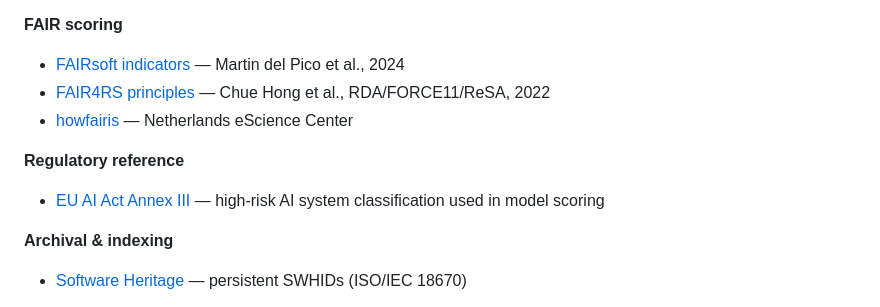
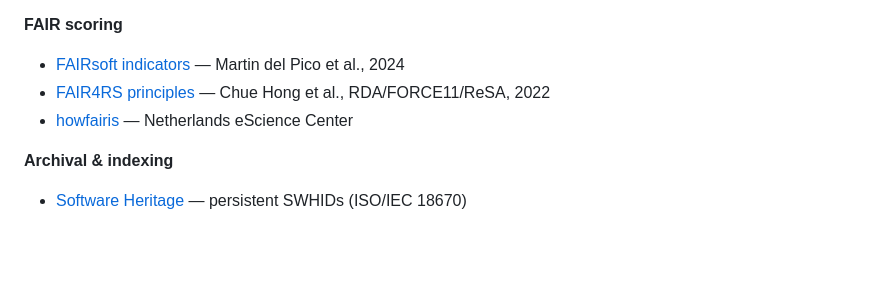
Before and after one commit to FORSE-H/MACH, a Markdown page: README.md, the part around the change. GitHub-like rendering; blank space fills up the shorter version.

Commit message:
docs: remove regulatory reference section from acknowledgements

```diff
--- a/README.md
+++ b/README.md
@@ -185,9 +185,6 @@ Attribution for data reuse:
 - [FAIR4RS principles](https://doi.org/10.15497/RDA00068) — Chue Hong et al., RDA/FORCE11/ReSA, 2022
 - [howfairis](https://github.com/fair-software/howfairis) — Netherlands eScience Center
 
-**Regulatory reference**
-- [EU AI Act Annex III](https://eur-lex.europa.eu/legal-content/EN/TXT/?uri=CELEX:32024R1689#anx_III) — high-risk AI system classification used in model scoring
-
 **Archival & indexing**
 - [Software Heritage](https://www.softwareheritage.org/) — persistent SWHIDs (ISO/IEC 18670)
 
```
